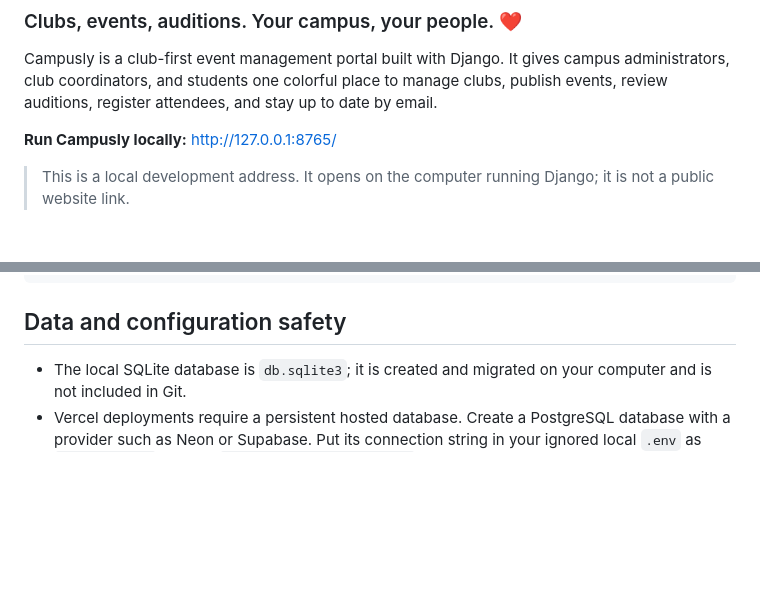
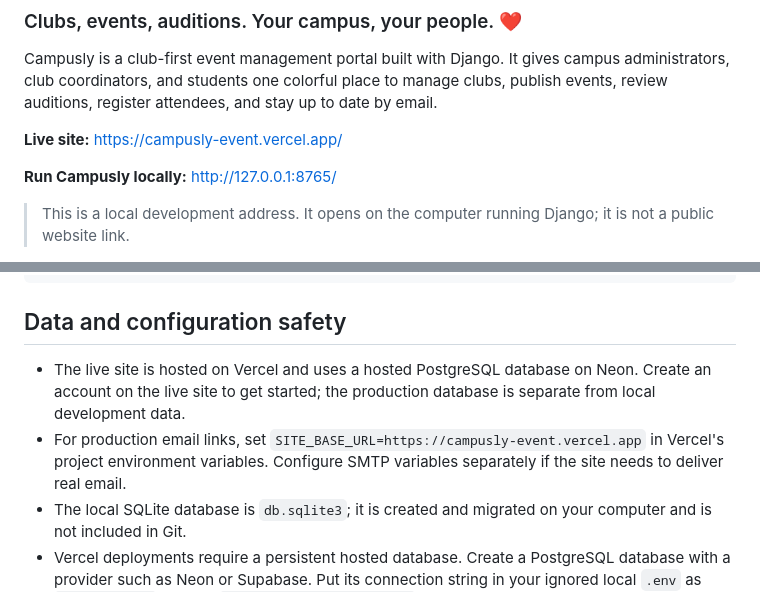
Before and after one commit to ashikaup16/campusly, a Markdown page: README.md, 2 parts joined by grey strips. GitHub-like rendering; blank space fills up the shorter version.

Commit message:
Document live Campusly deployment

```diff
--- a/README.md
+++ b/README.md
@@ -3,6 +3,8 @@
 ### Clubs, events, auditions. Your campus, your people. ❤️
 
 Campusly is a club-first event management portal built with Django. It gives campus administrators, club coordinators, and students one colorful place to manage clubs, publish events, review auditions, register attendees, and stay up to date by email.
+
+**Live site:** [https://campusly-event.vercel.app/](https://campusly-event.vercel.app/)
 
 **Run Campusly locally:** [http://127.0.0.1:8765/](http://127.0.0.1:8765/)
 
@@ -130,6 +132,8 @@ python manage.py makemigrations --check --dry-run
 
 ## Data and configuration safety
 
+- The live site is hosted on Vercel and uses a hosted PostgreSQL database on Neon. Create an account on the live site to get started; the production database is separate from local development data.
+- For production email links, set `SITE_BASE_URL=https://campusly-event.vercel.app` in Vercel's project environment variables. Configure SMTP variables separately if the site needs to deliver real email.
 - The local SQLite database is `db.sqlite3`; it is created and migrated on your computer and is not included in Git.
 - Vercel deployments require a persistent hosted database. Create a PostgreSQL database with a provider such as Neon or Supabase. Put its connection string in your ignored local `.env` as `DATABASE_URL` and run `python manage.py migrate` to create the tables. Add the same connection string as `DATABASE_URL` in the Vercel project's environment variables, set `DEBUG=False`, and redeploy.
 - `DEBUG` defaults to `False` on Vercel and `True` for local development. Set `DEBUG=False` explicitly in Vercel as well.
```
